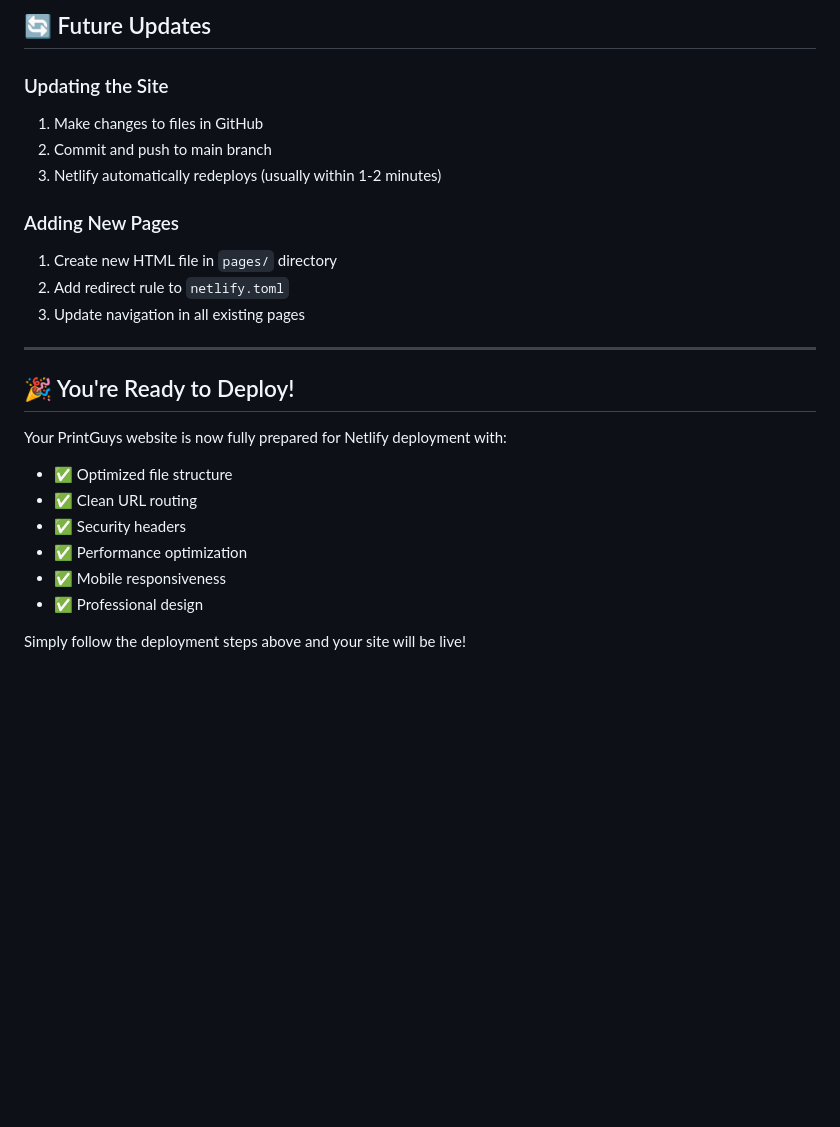
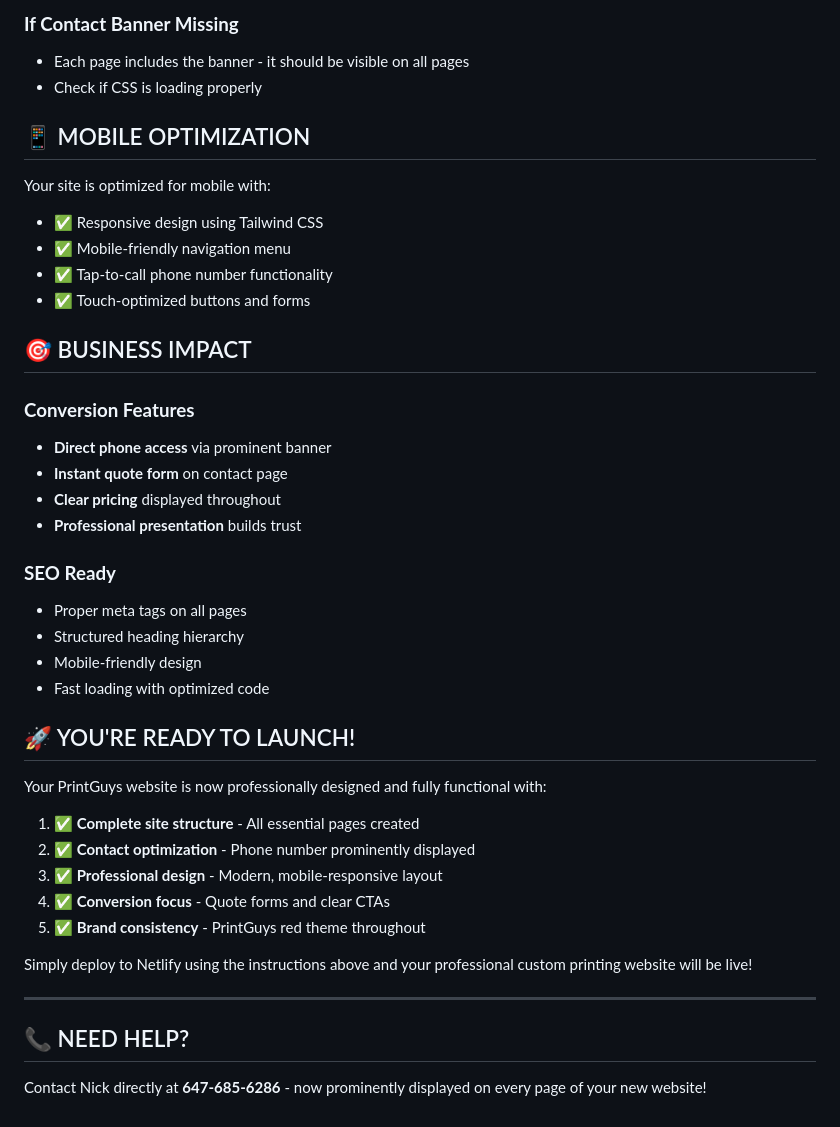
Before and after one commit to Nickychips/printguys-website, a Markdown page: DEPLOYMENT.md, the part around one of its changes. Rendered like a GitHub page; blank space fills up the shorter version.

Commit message:
Update deployment guide with current complete status

```diff
--- a/DEPLOYMENT.md
+++ b/DEPLOYMENT.md
@@ -140,26 +131,44 @@ Add tracking code to all HTML files before `</head>`:
 
-## 🔄 Future Updates
+### **If Contact Banner Missing**
+- Each page includes the banner - it should be visible on all pages
+- Check if CSS is loading properly
 
-### Updating the Site
-1. Make changes to files in GitHub
-2. Commit and push to main branch
-3. Netlify automatically redeploys (usually within 1-2 minutes)
+## 📱 MOBILE OPTIMIZATION
 
-### Adding New Pages
-1. Create new HTML file in `pages/` directory
-2. Add redirect rule to `netlify.toml`
-3. Update navigation in all existing pages
+Your site is optimized for mobile with:
+- ✅ Responsive design using Tailwind CSS
+- ✅ Mobile-friendly navigation menu
+- ✅ Tap-to-call phone number functionality
+- ✅ Touch-optimized buttons and forms
+
+## 🎯 BUSINESS IMPACT
+
+### **Conversion Features**
+- **Direct phone access** via prominent banner
+- **Instant quote form** on contact page
+- **Clear pricing** displayed throughout
+- **Professional presentation** builds trust
+
+### **SEO Ready**
+- Proper meta tags on all pages
+- Structured heading hierarchy
+- Mobile-friendly design
+- Fast loading with optimized code
+
+## 🚀 YOU'RE READY TO LAUNCH!
+
+Your PrintGuys website is now professionally designed and fully functional with:
+
+1. **✅ Complete site structure** - All essential pages created
+2. **✅ Contact optimization** - Phone number prominently displayed
+3. **✅ Professional design** - Modern, mobile-responsive layout
+4. **✅ Conversion focus** - Quote forms and clear CTAs
+5. **✅ Brand consistency** - PrintGuys red theme throughout
+
+Simply deploy to Netlify using the instructions above and your professional custom printing website will be live!
 
 ---
 
-## 🎉 You're Ready to Deploy!
+## 📞 NEED HELP?
 
-Your PrintGuys website is now fully prepared for Netlify deployment with:
-- ✅ Optimized file structure
-- ✅ Clean URL routing
-- ✅ Security headers
-- ✅ Performance optimization
-- ✅ Mobile responsiveness
-- ✅ Professional design
-
-Simply follow the deployment steps above and your site will be live!
+Contact Nick directly at **647-685-6286** - now prominently displayed on every page of your new website!
```
Also changed, not shown: other parts of DEPLOYMENT.md (+99 -108 lines).
